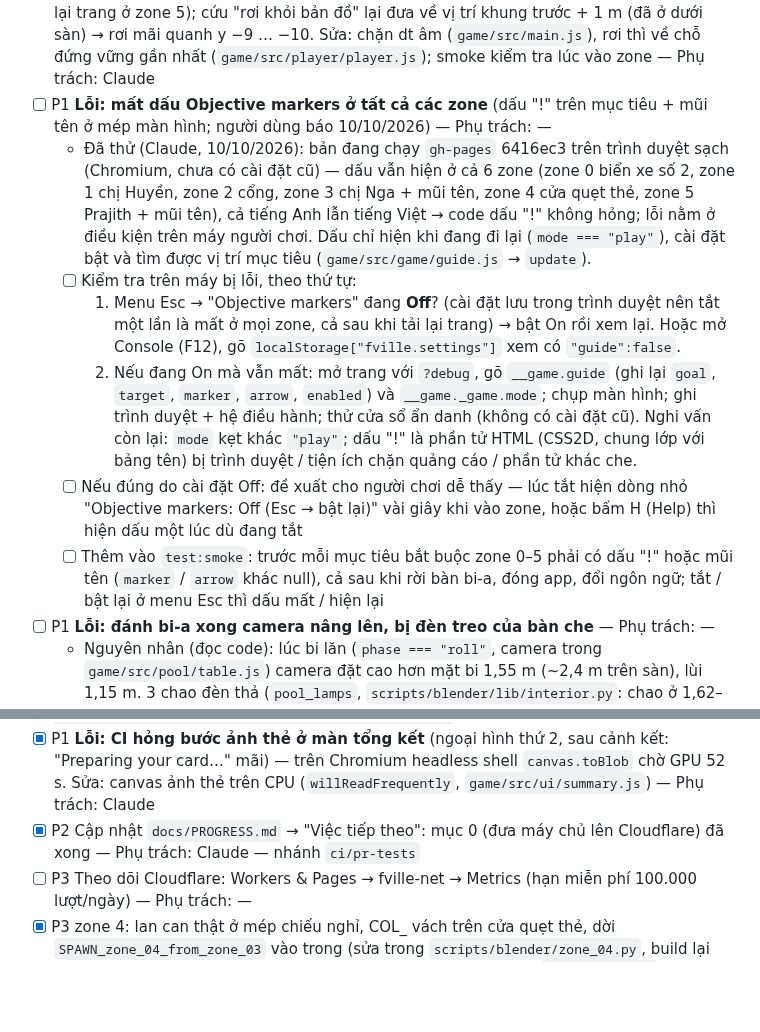
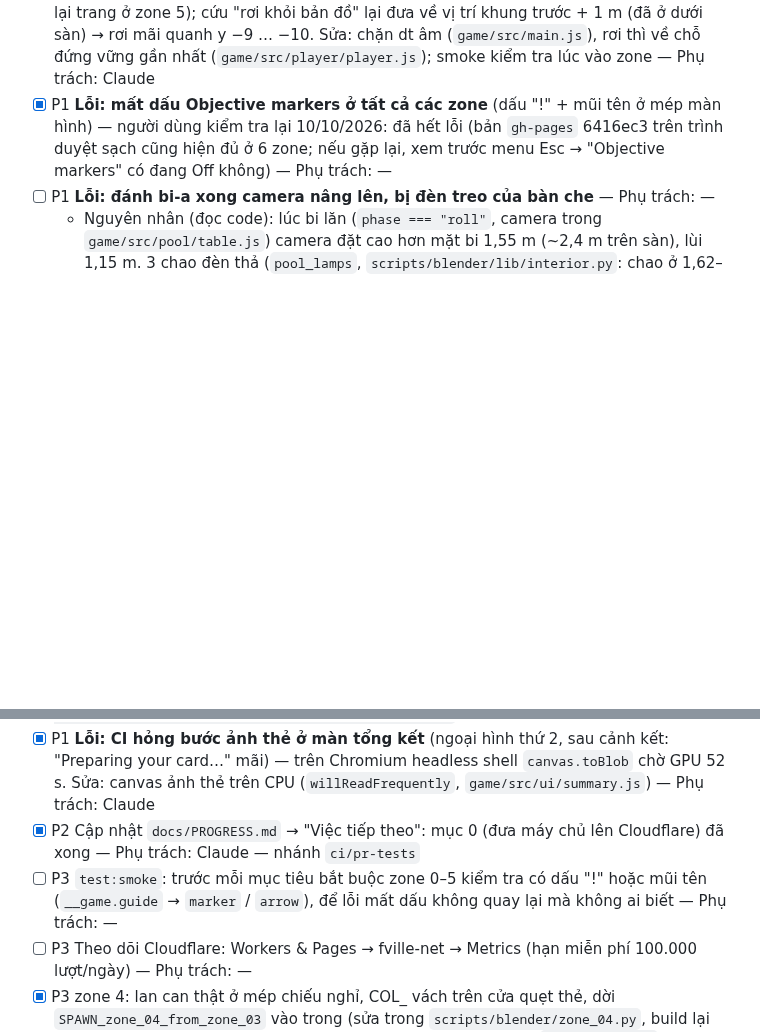
Before and after one commit to thanhdo257205/fville-onboard, a Markdown page: docs/CHECKLIST.md, 2 parts joined by grey strips. Rendered like a GitHub page; blank space fills up the shorter version.

Commit message:
CHECKLIST: lỗi mất dấu Objective markers đã hết (người dùng kiểm tra lại) → đánh dấu xong; thêm việc nhỏ cho smoke
Co-Authored-By: Claude Opus 5.5 <noreply@anthropic.com>
Claude-Session: https://claude.ai/code/session_01XcPM2HGhhjskwm5mKgfno8

```diff
--- a/docs/CHECKLIST.md
+++ b/docs/CHECKLIST.md
@@ -45,24 +45,9 @@ thẻ; PR #5 mô hình bối cảnh Sketchfab (xe bus, cây, bụi tre); máy ch
   zone 5); cứu "rơi khỏi bản đồ" lại đưa về vị trí khung trước + 1 m (đã ở dưới sàn) → rơi mãi quanh y −9 … −10. Sửa: chặn dt
   âm (`game/src/main.js`), rơi thì về chỗ đứng vững gần nhất (`game/src/player/player.js`); smoke kiểm tra lúc vào zone —
   Phụ trách: Claude
-- [ ] P1 **Lỗi: mất dấu Objective markers ở tất cả các zone** (dấu "!" trên mục tiêu + mũi tên ở mép màn hình; người dùng báo
-  10/10/2026) — Phụ trách: —
-  - Đã thử (Claude, 10/10/2026): bản đang chạy `gh-pages` 6416ec3 trên trình duyệt sạch (Chromium, chưa có cài đặt cũ) —
-    dấu vẫn hiện ở cả 6 zone (zone 0 biển xe số 2, zone 1 chị Huyền, zone 2 cổng, zone 3 chị Nga + mũi tên, zone 4 cửa quẹt
-    thẻ, zone 5 Prajith + mũi tên), cả tiếng Anh lẫn tiếng Việt → code dấu "!" không hỏng; lỗi nằm ở điều kiện trên máy người
-    chơi. Dấu chỉ hiện khi đang đi lại (`mode === "play"`), cài đặt bật và tìm được vị trí mục tiêu
-    (`game/src/game/guide.js` → `update`).
-  - [ ] Kiểm tra trên máy bị lỗi, theo thứ tự:
-    1. Menu Esc → "Objective markers" đang **Off**? (cài đặt lưu trong trình duyệt nên tắt một lần là mất ở mọi zone, cả sau khi
-       tải lại trang) → bật On rồi xem lại. Hoặc mở Console (F12), gõ `localStorage["fville.settings"]` xem có `"guide":false`.
-    2. Nếu đang On mà vẫn mất: mở trang với `?debug`, gõ `__game.guide` (ghi lại `goal`, `target`, `marker`, `arrow`,
-       `enabled`) và `__game._game.mode`; chụp màn hình; ghi trình duyệt + hệ điều hành; thử cửa sổ ẩn danh (không có cài đặt
-       cũ). Nghi vấn còn lại: `mode` kẹt khác `"play"`; dấu "!" là phần tử HTML (CSS2D, chung lớp với bảng tên) bị trình duyệt /
-       tiện ích chặn quảng cáo / phần tử khác che.
-  - [ ] Nếu đúng do cài đặt Off: đề xuất cho người chơi dễ thấy — lúc tắt hiện dòng nhỏ "Objective markers: Off (Esc → bật
-    lại)" vài giây khi vào zone, hoặc bấm H (Help) thì hiện dấu một lúc dù đang tắt
-  - [ ] Thêm vào `test:smoke`: trước mỗi mục tiêu bắt buộc zone 0–5 phải có dấu "!" hoặc mũi tên (`marker` / `arrow` khác
-    null), cả sau khi rời bàn bi-a, đóng app, đổi ngôn ngữ; tắt / bật lại ở menu Esc thì dấu mất / hiện lại
+- [x] P1 **Lỗi: mất dấu Objective markers ở tất cả các zone** (dấu "!" + mũi tên ở mép màn hình) — người dùng kiểm tra lại
+  10/10/2026: đã hết lỗi (bản `gh-pages` 6416ec3 trên trình duyệt sạch cũng hiện đủ ở 6 zone; nếu gặp lại, xem trước menu
+  Esc → "Objective markers" có đang Off không) — Phụ trách: —
 - [ ] P1 **Lỗi: đánh bi-a xong camera nâng lên, bị đèn treo của bàn che** — Phụ trách: —
   - Nguyên nhân (đọc code): lúc bi lăn (`phase === "roll"`, camera trong `game/src/pool/table.js`) camera đặt cao hơn mặt bi
     1,55 m (~2,4 m trên sàn), lùi 1,15 m. 3 chao đèn thả (`pool_lamps`, `scripts/blender/lib/interior.py`: chao ở 1,62–1,87 m,
@@ -277,6 +262,8 @@ thẻ; PR #5 mô hình bối cảnh Sketchfab (xe bus, cây, bụi tre); máy ch
   Chromium headless shell `canvas.toBlob` chờ GPU 52 s. Sửa: canvas ảnh thẻ trên CPU (`willReadFrequently`,
   `game/src/ui/summary.js`) — Phụ trách: Claude
 - [x] P2 Cập nhật `docs/PROGRESS.md` → "Việc tiếp theo": mục 0 (đưa máy chủ lên Cloudflare) đã xong — Phụ trách: Claude — nhánh `ci/pr-tests`
+- [ ] P3 `test:smoke`: trước mỗi mục tiêu bắt buộc zone 0–5 kiểm tra có dấu "!" hoặc mũi tên (`__game.guide` → `marker` /
+  `arrow`), để lỗi mất dấu không quay lại mà không ai biết — Phụ trách: —
 - [ ] P3 Theo dõi Cloudflare: Workers & Pages → fville-net → Metrics (hạn miễn phí 100.000 lượt/ngày) — Phụ trách: —
 - [x] P3 zone 4: lan can thật ở mép chiếu nghỉ, COL_ vách trên cửa quẹt thẻ, dời `SPAWN_zone_04_from_zone_03` vào trong (sửa
   trong `scripts/blender/zone_04.py`, build lại GLB bản Thấp, bỏ bản vá dữ liệu) — Phụ trách: Claude — nhánh `zone04/rebuild`
```
